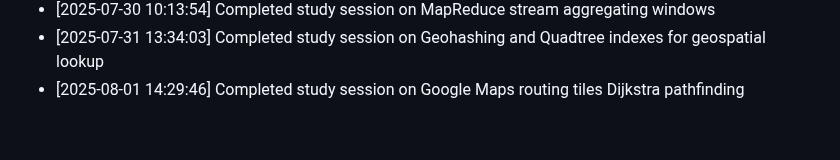
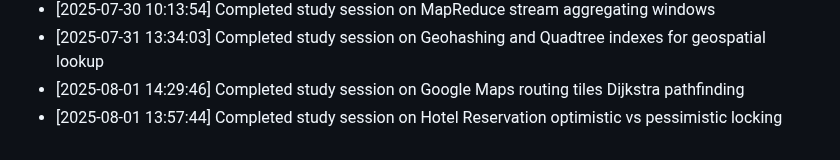
Before and after one commit to sailikhithk/interview-prep-notes, a Markdown page: progress.md, the part around the change. Drawn GitHub-style.

Commit message:
docs: compile study notes on hotel reservation optimistic vs pessimistic locking

```diff
--- a/progress.md
+++ b/progress.md
@@ -36,3 +36,4 @@ This log tracks daily study sessions and completed notes.
 * [2025-07-30 10:13:54] Completed study session on MapReduce stream aggregating windows
 * [2025-07-31 13:34:03] Completed study session on Geohashing and Quadtree indexes for geospatial lookup
 * [2025-08-01 14:29:46] Completed study session on Google Maps routing tiles Dijkstra pathfinding
+* [2025-08-01 13:57:44] Completed study session on Hotel Reservation optimistic vs pessimistic locking
```
